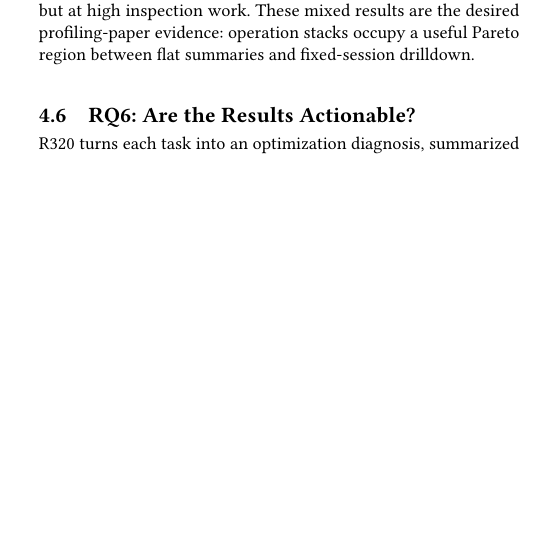
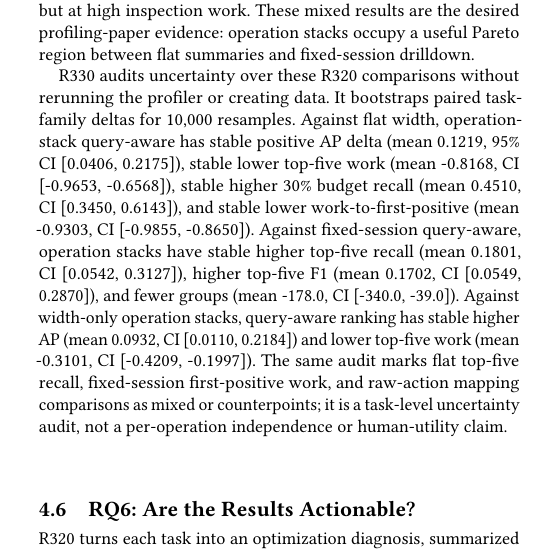
Before and after one commit to yunwei37/agentpprof-paper, a LaTeX paper (main.tex): part of one column of page 3 of 6, cut so that both start at the same text, the shorter picture padded with empty space. Compiled offline with pdfLaTeX.

Commit message:
Document profile uncertainty audit

```diff
--- a/main.tex
+++ b/main.tex
@@ -313,6 +316,22 @@ inspection work. These mixed results are the desired profiling-paper evidence:
 operation stacks occupy a useful Pareto region between flat summaries and
 fixed-session drilldown.
 
+R330 audits uncertainty over these R320 comparisons without rerunning the
+profiler or creating data. It bootstraps paired task-family deltas for 10,000
+resamples. Against flat width, operation-stack query-aware has stable positive
+AP delta (mean 0.1219, 95\% CI [0.0406, 0.2175]), stable lower top-five work
+(mean -0.8168, CI [-0.9653, -0.6568]), stable higher 30\% budget recall (mean
+0.4510, CI [0.3450, 0.6143]), and stable lower work-to-first-positive (mean
+-0.9303, CI [-0.9855, -0.8650]). Against fixed-session query-aware, operation
+stacks have stable higher top-five recall (mean 0.1801, CI [0.0542, 0.3127]),
+higher top-five F1 (mean 0.1702, CI [0.0549, 0.2870]), and fewer groups (mean
+-178.0, CI [-340.0, -39.0]). Against width-only operation stacks, query-aware
+ranking has stable higher AP (mean 0.0932, CI [0.0110, 0.2184]) and lower
+top-five work (mean -0.3101, CI [-0.4209, -0.1997]). The same audit marks flat
+top-five recall, fixed-session first-positive work, and raw-action mapping
+comparisons as mixed or counterpoints; it is a task-level uncertainty audit, not
+a per-operation independence or human-utility claim.
+
 \subsection{RQ6: Are the Results Actionable?}
 
 R320 turns each task into an optimization diagnosis, summarized in
```
Also changed, not shown: main.pdf, main.tex (19 more changed lines).
